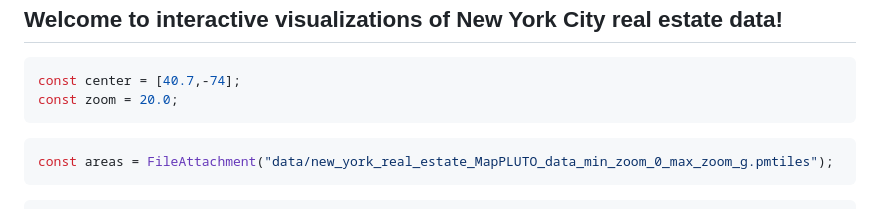
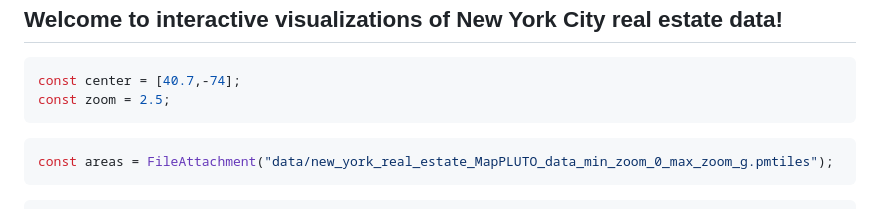
Before and after one commit to jaanli/new-york-real-estate, a Markdown page: docs/index.md, the part around the change. Rendered like a GitHub page.

Commit message:
wip: debug zoom

````diff
--- a/docs/index.md
+++ b/docs/index.md
@@ -52,7 +52,7 @@ toc: false
 
 ```js
 const center = [40.7,-74];
-const zoom = 20.0;
+const zoom = 2.5;
 ```
 
 ```js
````
